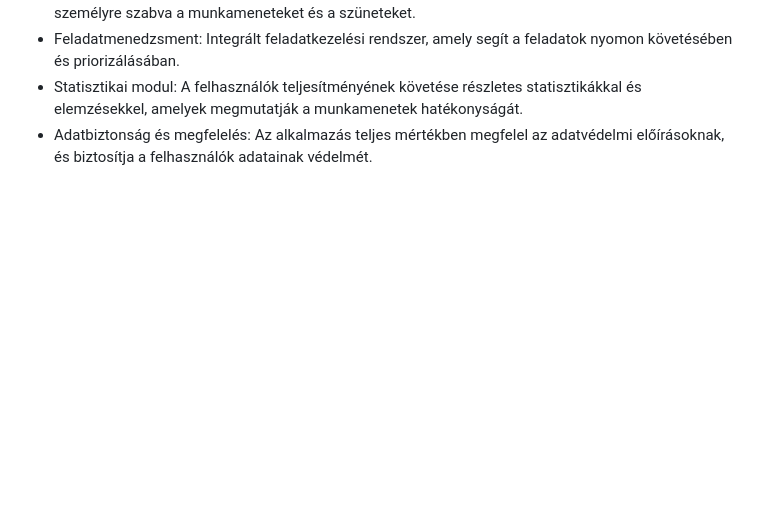
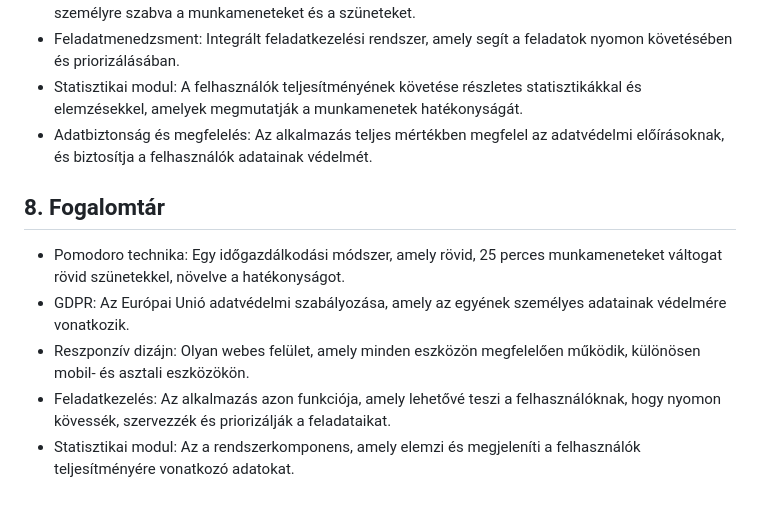
Before and after one commit to nacsacsa/Pomodoro, a Markdown page: Funkcionális specifikáció.md, the part around the change. Drawn GitHub-style; blank space fills up the shorter version.

Commit message:
Funkcionális specifikácíó Fogalomtár rész feltöltése

```diff
--- a/Funkcionális specifikáció.md
+++ b/Funkcionális specifikáció.md
@@ -38,3 +38,11 @@ A TimeFlow Solutions jelenlegi üzleti folyamatai nem tartalmaznak saját fejles
 - Feladatmenedzsment: Integrált feladatkezelési rendszer, amely segít a feladatok nyomon követésében és priorizálásában.
 - Statisztikai modul: A felhasználók teljesítményének követése részletes statisztikákkal és elemzésekkel, amelyek megmutatják a munkamenetek hatékonyságát.
 - Adatbiztonság és megfelelés: Az alkalmazás teljes mértékben megfelel az adatvédelmi előírásoknak, és biztosítja a felhasználók adatainak védelmét.
+
+## 8. Fogalomtár
+
+- Pomodoro technika: Egy időgazdálkodási módszer, amely rövid, 25 perces munkameneteket váltogat rövid szünetekkel, növelve a hatékonyságot.
+- GDPR: Az Európai Unió adatvédelmi szabályozása, amely az egyének személyes adatainak védelmére vonatkozik.
+- Reszponzív dizájn: Olyan webes felület, amely minden eszközön megfelelően működik, különösen mobil- és asztali eszközökön.
+- Feladatkezelés: Az alkalmazás azon funkciója, amely lehetővé teszi a felhasználóknak, hogy nyomon kövessék, szervezzék és priorizálják a feladataikat.
+- Statisztikai modul: Az a rendszerkomponens, amely elemzi és megjeleníti a felhasználók teljesítményére vonatkozó adatokat.
```
